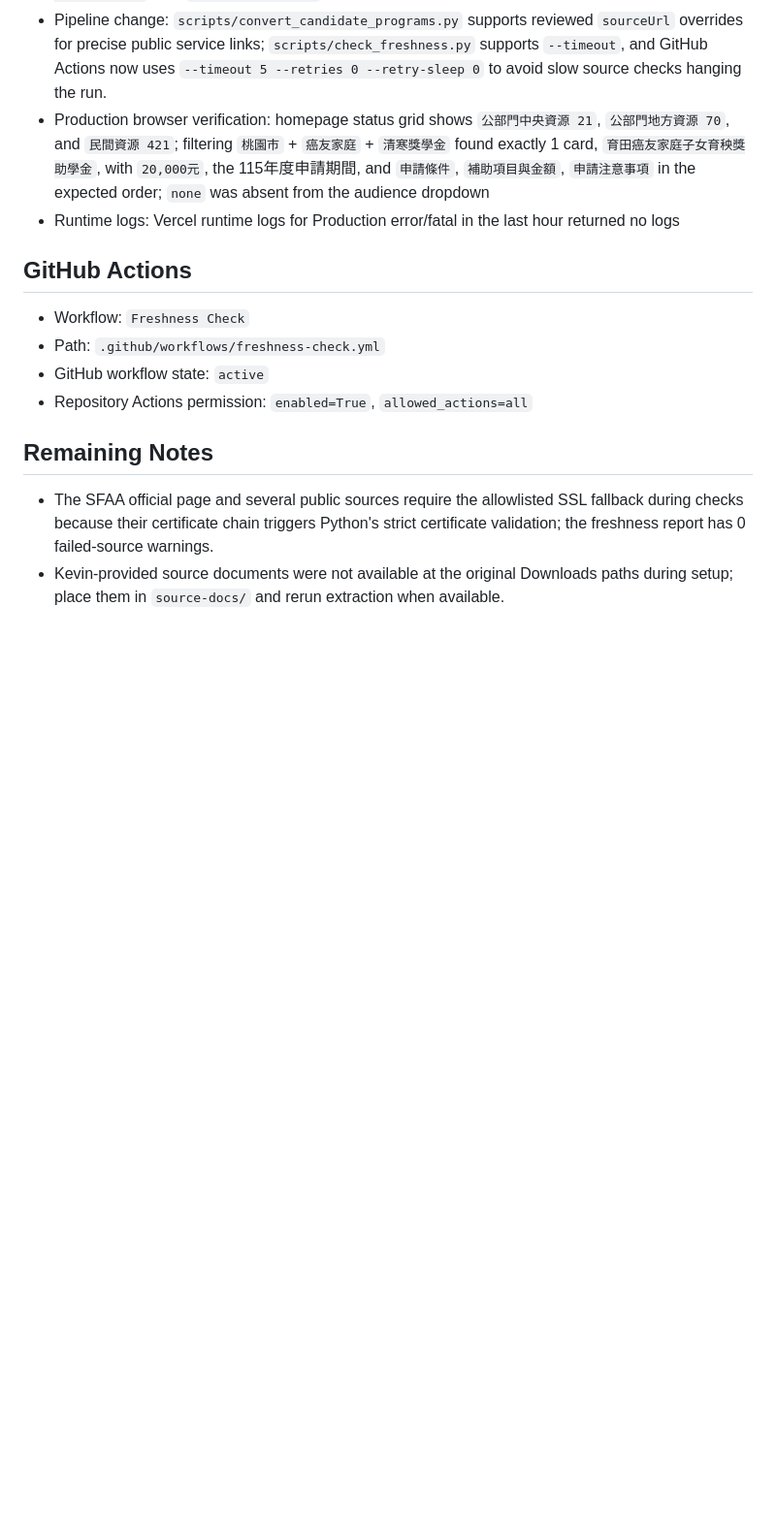
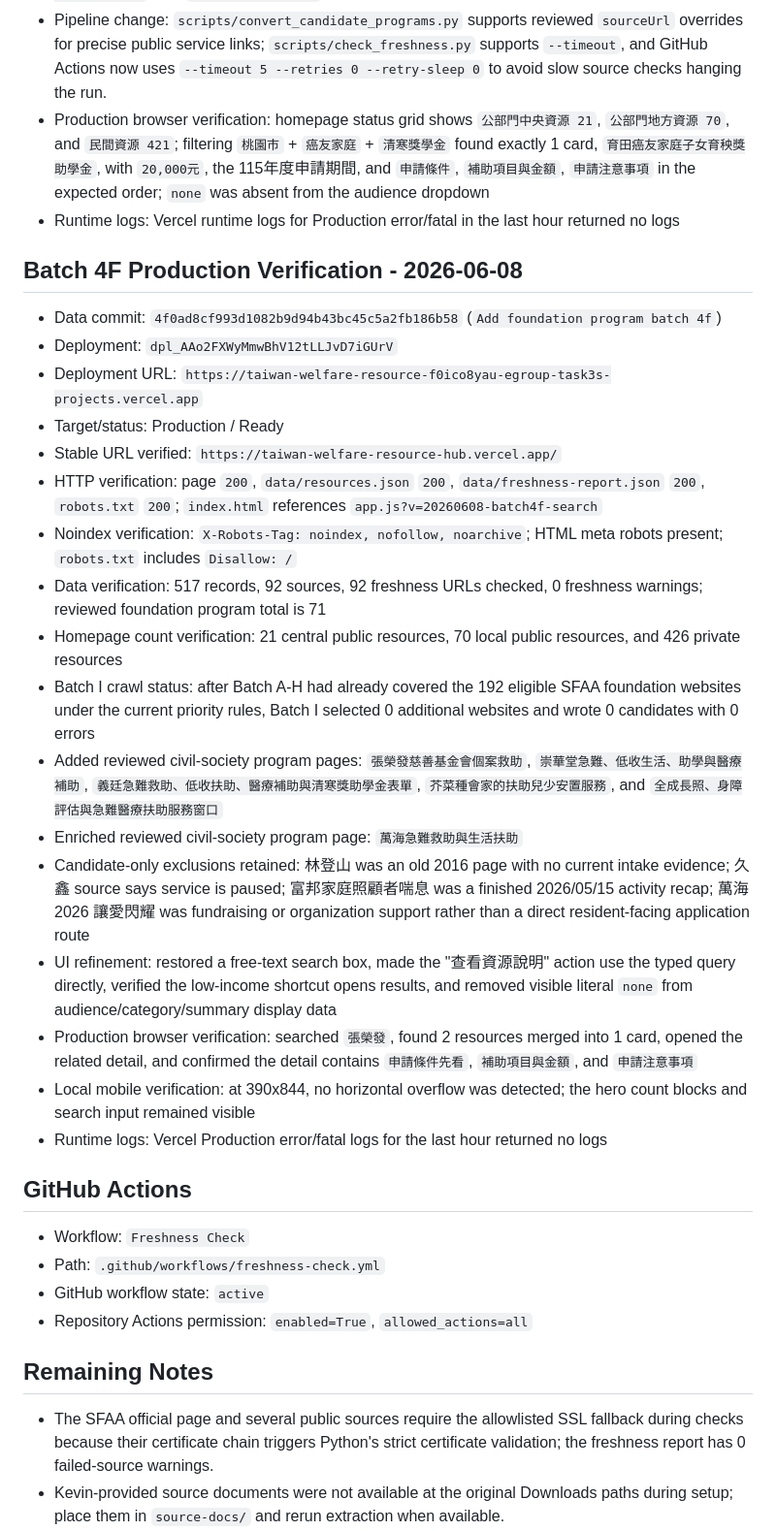
Before and after one commit to Kevin-Yeh-egroup/taiwan-welfare-resource-hub, a Markdown page: docs/production-log-2026-06-03.md, the part around the change. Shown at 97% size. Drawn GitHub-style; blank space fills up the shorter version.

Commit message:
Record batch 4f production verification

```diff
--- a/docs/production-log-2026-06-03.md
+++ b/docs/production-log-2026-06-03.md
@@ -166,6 +166,26 @@ Disallow: /
 - Production browser verification: homepage status grid shows `公部門中央資源 21`, `公部門地方資源 70`, and `民間資源 421`; filtering `桃園市` + `癌友家庭` + `清寒獎學金` found exactly 1 card, `育田癌友家庭子女育秧獎助學金`, with `20,000元`, the 115年度申請期間, and `申請條件`, `補助項目與金額`, `申請注意事項` in the expected order; `none` was absent from the audience dropdown
 - Runtime logs: Vercel runtime logs for Production error/fatal in the last hour returned no logs
 
+## Batch 4F Production Verification - 2026-06-08
+
+- Data commit: `4f0ad8cf993d1082b9d94b43bc45c5a2fb186b58` (`Add foundation program batch 4f`)
+- Deployment: `dpl_AAo2FXWyMmwBhV12tLLJvD7iGUrV`
+- Deployment URL: `https://taiwan-welfare-resource-f0ico8yau-egroup-task3s-projects.vercel.app`
+- Target/status: Production / Ready
+- Stable URL verified: `https://taiwan-welfare-resource-hub.vercel.app/`
+- HTTP verification: page `200`, `data/resources.json` `200`, `data/freshness-report.json` `200`, `robots.txt` `200`; `index.html` references `app.js?v=20260608-batch4f-search`
+- Noindex verification: `X-Robots-Tag: noindex, nofollow, noarchive`; HTML meta robots present; `robots.txt` includes `Disallow: /`
+- Data verification: 517 records, 92 sources, 92 freshness URLs checked, 0 freshness warnings; reviewed foundation program total is 71
+- Homepage count verification: 21 central public resources, 70 local public resources, and 426 private resources
+- Batch I crawl status: after Batch A-H had already covered the 192 eligible SFAA foundation websites under the current priority rules, Batch I selected 0 additional websites and wrote 0 candidates with 0 errors
+- Added reviewed civil-society program pages: `張榮發慈善基金會個案救助`, `崇華堂急難、低收生活、助學與醫療補助`, `義廷急難救助、低收扶助、醫療補助與清寒獎助學金表單`, `芥菜種會家的扶助兒少安置服務`, and `全成長照、身障評估與急難醫療扶助服務窗口`
+- Enriched reviewed civil-society program page: `萬海急難救助與生活扶助`
+- Candidate-only exclusions retained: 林登山 was an old 2016 page with no current intake evidence; 久鑫 source says service is paused; 富邦家庭照顧者喘息 was a finished 2026/05/15 activity recap; 萬海 2026 讓愛閃耀 was fundraising or organization support rather than a direct resident-facing application route
+- UI refinement: restored a free-text search box, made the "查看資源說明" action use the typed query directly, verified the low-income shortcut opens results, and removed visible literal `none` from audience/category/summary display data
+- Production browser verification: searched `張榮發`, found 2 resources merged into 1 card, opened the related detail, and confirmed the detail contains `申請條件先看`, `補助項目與金額`, and `申請注意事項`
+- Local mobile verification: at 390x844, no horizontal overflow was detected; the hero count blocks and search input remained visible
+- Runtime logs: Vercel Production error/fatal logs for the last hour returned no logs
+
 ## GitHub Actions
 
 - Workflow: `Freshness Check`
```
